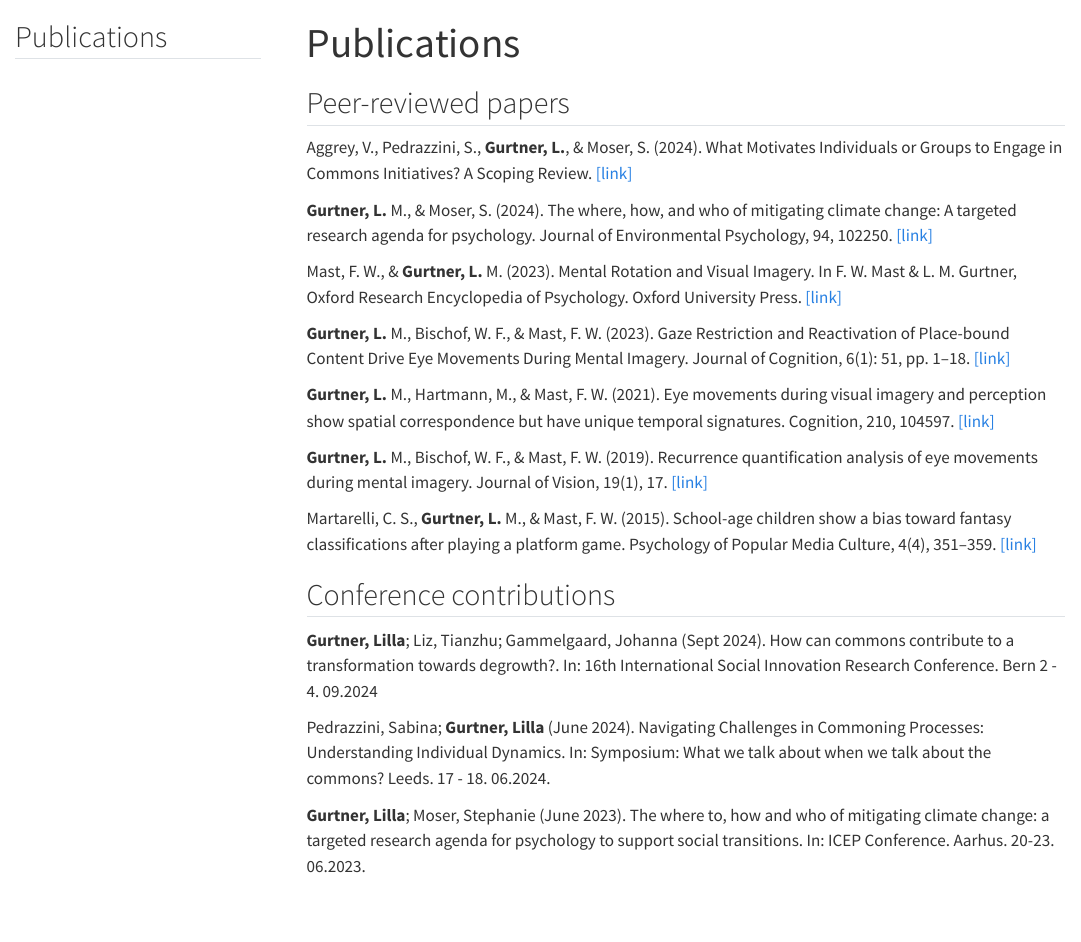
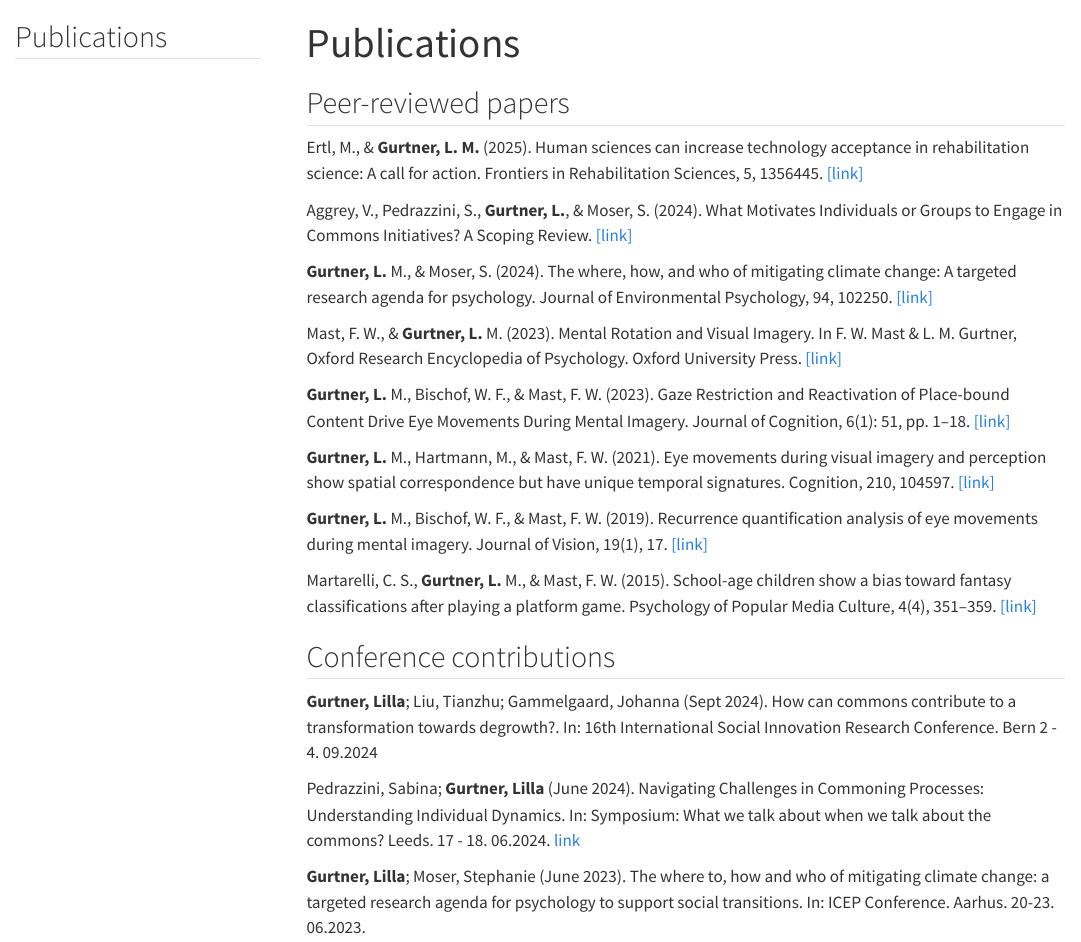
Before and after one commit to LiGurtner/mywebsite, a Quarto document (publications/index_pub.qmd): the page in a window 1100 px wide, from its top. Rendered offline with R 4.5, knitr and Pandoc in place of Quarto, with nearby package versions; menus at the side of the page are left out.

Commit message:
added Publication with Matthias, minor error corrections

```diff
--- a/publications/index_pub.qmd
+++ b/publications/index_pub.qmd
@@ -9,6 +9,10 @@ editor_options:
 ---
 
 ## Peer-reviewed papers
+
+
+Ertl, M., & **Gurtner, L. M.** (2025). Human sciences can increase technology acceptance in rehabilitation science: A call for action. Frontiers in Rehabilitation Sciences, 5, 1356445. [[link]](https://doi.org/10.3389/fresc.2024.1356445)
+
 
 Aggrey, V., Pedrazzini, S., **Gurtner, L.**, & Moser, S. (2024). What Motivates Individuals or Groups to Engage in Commons Initiatives? A Scoping Review. [[link]](https://doi.org/10.23668/PSYCHARCHIVES.15504)
 
@@ -34,10 +38,9 @@ Martarelli, C. S., **Gurtner, L.** M., & Mast, F. W. (2015). School-age children
 
 ##  Conference contributions
 
-**Gurtner, Lilla**; Liz, Tianzhu; Gammelgaard, Johanna (Sept 2024). How can commons contribute to a transformation towards degrowth?. In: 16th International Social Innovation Research Conference. Bern 2 - 4. 09.2024
+**Gurtner, Lilla**; Liu, Tianzhu; Gammelgaard, Johanna (Sept 2024). How can commons contribute to a transformation towards degrowth?. In: 16th International Social Innovation Research Conference. Bern 2 - 4. 09.2024
 
-Pedrazzini, Sabina; **Gurtner, Lilla** (June 2024). Navigating Challenges in Commoning Processes: Understanding Individual Dynamics. In: Symposium: What we talk about when we talk about the commons? Leeds. 17 - 18. 06.2024.
-
+Pedrazzini, Sabina; **Gurtner, Lilla** (June 2024). Navigating Challenges in Commoning Processes: Understanding Individual Dynamics. In: Symposium: What we talk about when we talk about the commons? Leeds. 17 - 18. 06.2024. [link](https://stage.leeds.ac.uk/events/sadler-seminar-series-what-we-talk-about-when-we-talk-about-the-commons/)
 
 **Gurtner, Lilla**; Moser, Stephanie (June 2023). The where to, how and who of mitigating climate change: a targeted research agenda for psychology to support social transitions. In: ICEP Conference. Aarhus. 20-23. 06.2023.
 
```
Also changed, not shown: cv/index_cv.qmd (+1 -1 lines), .quarto/idx/cv/index_cv.qmd.json, .quarto/idx/publications/index_pub.qmd.json, docs/search.json, 9 other files.
